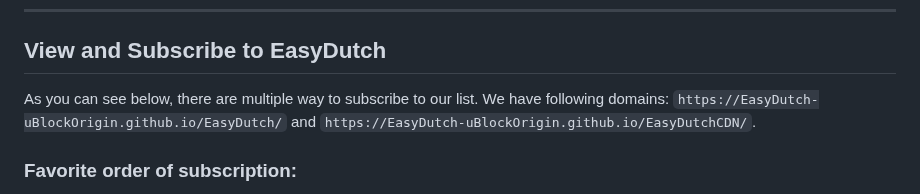
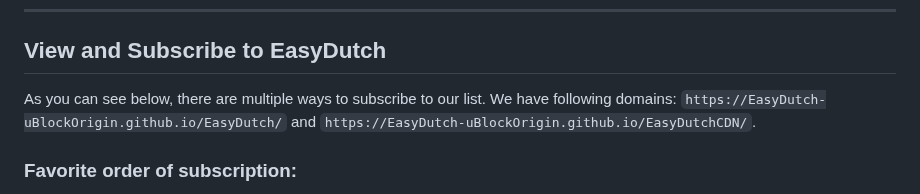
Before and after one commit to EasyDutch-uBlockOrigin/EasyDutch, a Markdown page: README.md, the part around the change. GitHub-like rendering.

```diff
--- a/README.md
+++ b/README.md
@@ -94,7 +94,7 @@ If you see ads on Dutch websites please [report](https://github.com/EasyDutch-uB
 ***
 ## View and Subscribe to EasyDutch
 
-As you can see below, there are multiple way to subscribe to our list. We have following domains: `https://EasyDutch-uBlockOrigin.github.io/EasyDutch/` and `https://EasyDutch-uBlockOrigin.github.io/EasyDutchCDN/`.
+As you can see below, there are multiple ways to subscribe to our list. We have following domains: `https://EasyDutch-uBlockOrigin.github.io/EasyDutch/` and `https://EasyDutch-uBlockOrigin.github.io/EasyDutchCDN/`.
 
 ### Favorite order of subscription:
 In the list, the normal website is the default. The `.all.txt` lists are used as primairy CDN's, where it is preferred to use `github.io` over `cdn.jsdelivr.net`.
```
